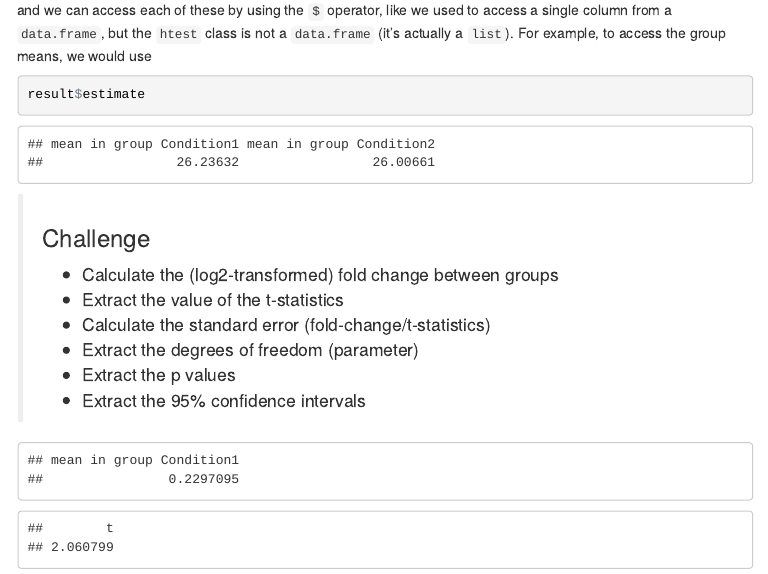
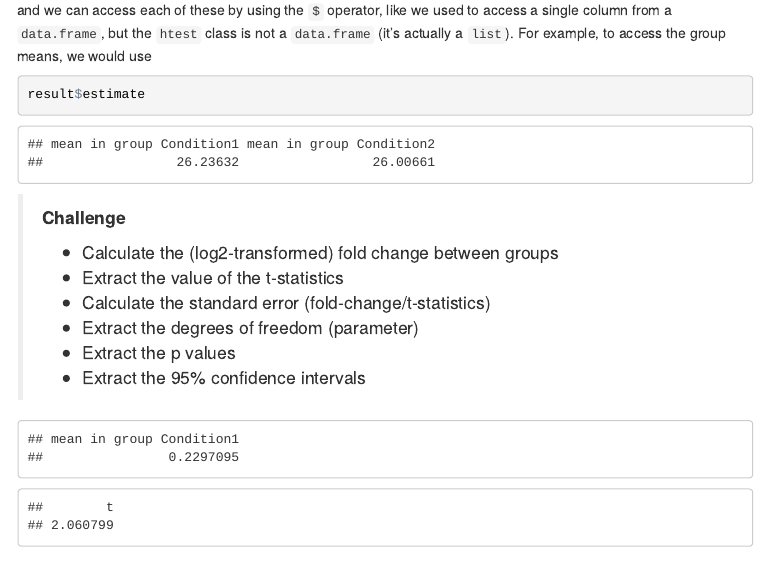
Before and after one commit to MayInstitute/MayInstitute2017, an R Markdown document (Program3_Intro stat in R/03-rstats.Rmd): the page in a window 1100 px wide, from 2810 px down. The pictures show the output file Program3_Intro stat in R/03-rstats.html that the author committed with the source, opened offline; menus at the side of the page are left out.

Commit message:
bold challenges, rather than sections

````diff
--- a/Program3_Intro stat in R/03-rstats.Rmd
+++ b/Program3_Intro stat in R/03-rstats.Rmd
@@ -120,7 +120,7 @@ access the group means, we would use
 result$estimate
 ```
 
-> ### Challenge
+> **Challenge**
 >
 > * Calculate the (log2-transformed) fold change between groups
 > * Extract the value of the t-statistics
````
Also changed, not shown: Program3_Intro stat in R/03-rstats.html, Program3_Intro stat in R/03-rstats.md, Program3_Intro stat in R/figure/unnamed-chunk-11-1.png, Program3_Intro stat in R/figure/unnamed-chunk-16-1.png, Program3_Intro stat in R/figure/unnamed-chunk-22-1.png, Program3_Intro stat in R/03-rstats.Rmd (2 more changed lines).
